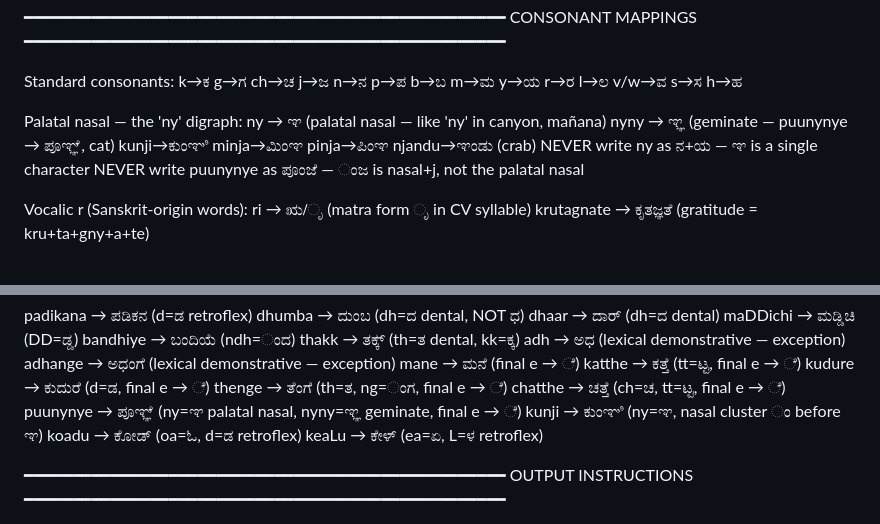
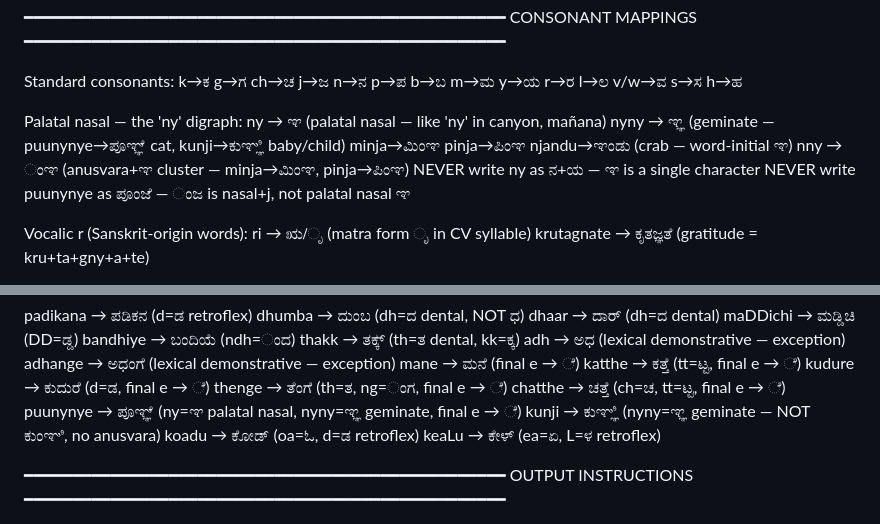
Before and after one commit to anjanpoonacha/kodava-rag, a Markdown page: prompts/fill_kannada.md, 2 parts joined by grey strips. Drawn GitHub-style.

Commit message:
prompts: fix kunji example — geminate ಞ್ಞ, not anusvara ಂಞ
kunji is nyny (geminate) → ಕುಞ್ಞಿ, not ಕುಂಞಿ (anusvara+ಞ cluster).
Also restructured the nyny/nny section in fill_kannada.md to make the
geminate vs anusvara-cluster distinction explicit with separate rules.

```diff
--- a/prompts/fill_kannada.md
+++ b/prompts/fill_kannada.md
@@ -58,10 +58,11 @@ Standard consonants:
 
 Palatal nasal — the 'ny' digraph:
   ny   → ಞ    (palatal nasal — like 'ny' in canyon, mañana)
-  nyny → ಞ್ಞ  (geminate — puunynye → ಪೂಞ್ಞೆ, cat)
-          kunji→ಕುಂಞಿ  minja→ಮಿಂಞ  pinja→ಪಿಂಞ  njandu→ಞಂಡು (crab)
+  nyny → ಞ್ಞ  (geminate — puunynye→ಪೂಞ್ಞೆ cat,  kunji→ಕುಞ್ಞಿ baby/child)
+          minja→ಮಿಂಞ  pinja→ಪಿಂಞ  njandu→ಞಂಡು (crab — word-initial ಞ)
+  nny  → ಂಞ  (anusvara+ಞ cluster — minja→ಮಿಂಞ, pinja→ಪಿಂಞ)
   NEVER write ny as ನ+ಯ — ಞ is a single character
-  NEVER write puunynye as ಪೂಂಜೆ — ಂಜ is nasal+j, not the palatal nasal
+  NEVER write puunynye as ಪೂಂಜೆ — ಂಜ is nasal+j, not palatal nasal ಞ
 
 Vocalic r (Sanskrit-origin words):
   ri  → ಋ/ೃ  (matra form ೃ in CV syllable)
@@ -131,7 +132,7 @@ EXAMPLES
   thenge     → ತೆಂಗೆ      (th=ತ, ng=ಂಗ, final e → ೆ)
   chatthe    → ಚತ್ತೆ      (ch=ಚ, tt=ಟ್ಟ, final e → ೆ)
   puunynye   → ಪೂಞ್ಞೆ    (ny=ಞ palatal nasal, nyny=ಞ್ಞ geminate, final e → ೆ)
-  kunji      → ಕುಂಞಿ     (ny=ಞ, nasal cluster ಂ before ಞ)
+  kunji      → ಕುಞ್ಞಿ    (nyny=ಞ್ಞ geminate — NOT ಕುಂಞಿ, no anusvara)
   koadu      → ಕೋಡ್       (oa=ಓ, d=ಡ retroflex)
   keaLu      → ಕೇಳ್       (ea=ಏ, L=ಳ retroflex)
 
```
Also changed, not shown: prompts/rag_assistant.md (+1 -1 lines).
